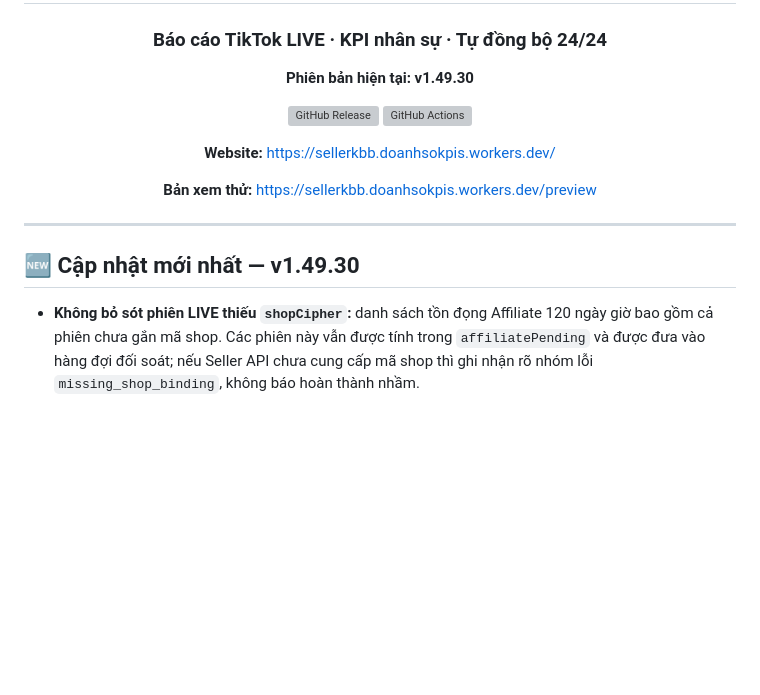
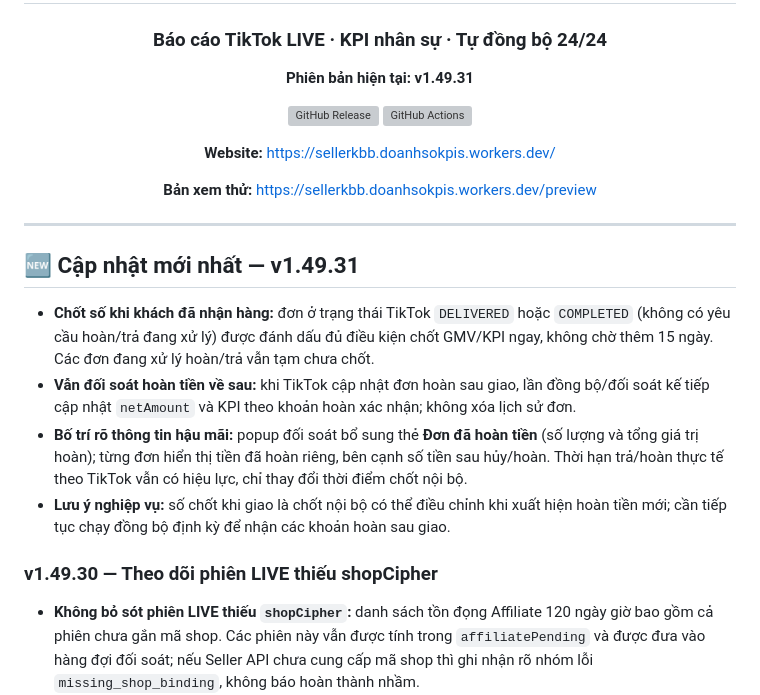
Before and after one commit to hunghienhoa/sellerkbb, a Markdown page: README.md, the part around the change. Rendered like a GitHub page; blank space fills up the shorter version; grey boxes are pictures that could not be loaded.

Commit message:
docs: document delivered-order close and later refund adjustments

```diff
--- a/README.md
+++ b/README.md
@@ -4,7 +4,7 @@
 
 ### Báo cáo TikTok LIVE · KPI nhân sự · Tự đồng bộ 24/24
 
-**Phiên bản hiện tại: v1.49.30**
+**Phiên bản hiện tại: v1.49.31**
 
 [![GitHub Release](https://img.shields.io/github/v/release/hunghienhoa/sellerkbb?label=Release)](https://github.com/hunghienhoa/sellerkbb/releases)
 [![GitHub Actions](https://img.shields.io/github/actions/workflow/status/hunghienhoa/sellerkbb/deploy.yml?branch=main&label=Ki%E1%BB%83m%20tra%20%26%20Backup)](https://github.com/hunghienhoa/sellerkbb/actions)
@@ -17,7 +17,14 @@
 
 ---
 
-## 🆕 Cập nhật mới nhất — v1.49.30
+## 🆕 Cập nhật mới nhất — v1.49.31
+
+- **Chốt số khi khách đã nhận hàng:** đơn ở trạng thái TikTok `DELIVERED` hoặc `COMPLETED` (không có yêu cầu hoàn/trả đang xử lý) được đánh dấu đủ điều kiện chốt GMV/KPI ngay, không chờ thêm 15 ngày. Các đơn đang xử lý hoàn/trả vẫn tạm chưa chốt.
+- **Vẫn đối soát hoàn tiền về sau:** khi TikTok cập nhật đơn hoàn sau giao, lần đồng bộ/đối soát kế tiếp cập nhật `netAmount` và KPI theo khoản hoàn xác nhận; không xóa lịch sử đơn.
+- **Bố trí rõ thông tin hậu mãi:** popup đối soát bổ sung thẻ **Đơn đã hoàn tiền** (số lượng và tổng giá trị hoàn); từng đơn hiển thị tiền đã hoàn riêng, bên cạnh số tiền sau hủy/hoàn. Thời hạn trả/hoàn thực tế theo TikTok vẫn có hiệu lực, chỉ thay đổi thời điểm chốt nội bộ.
+- **Lưu ý nghiệp vụ:** số chốt khi giao là chốt nội bộ có thể điều chỉnh khi xuất hiện hoàn tiền mới; cần tiếp tục chạy đồng bộ định kỳ để nhận các khoản hoàn sau giao.
+
+### v1.49.30 — Theo dõi phiên LIVE thiếu shopCipher
 
 - **Không bỏ sót phiên LIVE thiếu `shopCipher`:** danh sách tồn đọng Affiliate 120 ngày giờ bao gồm cả phiên chưa gắn mã shop. Các phiên này vẫn được tính trong `affiliatePending` và được đưa vào hàng đợi đối soát; nếu Seller API chưa cung cấp mã shop thì ghi nhận rõ nhóm lỗi `missing_shop_binding`, không báo hoàn thành nhầm.
 - **Bảo vệ số liệu:** không tự suy diễn Affiliate GMV và không ghi đè kết quả đã xác minh. Cần xác minh lại nguồn Seller để bổ sung `shopCipher` cho phiên thiếu; bản sửa này chủ yếu khắc phục bỏ sót trong thống kê và hàng đợi.
```
